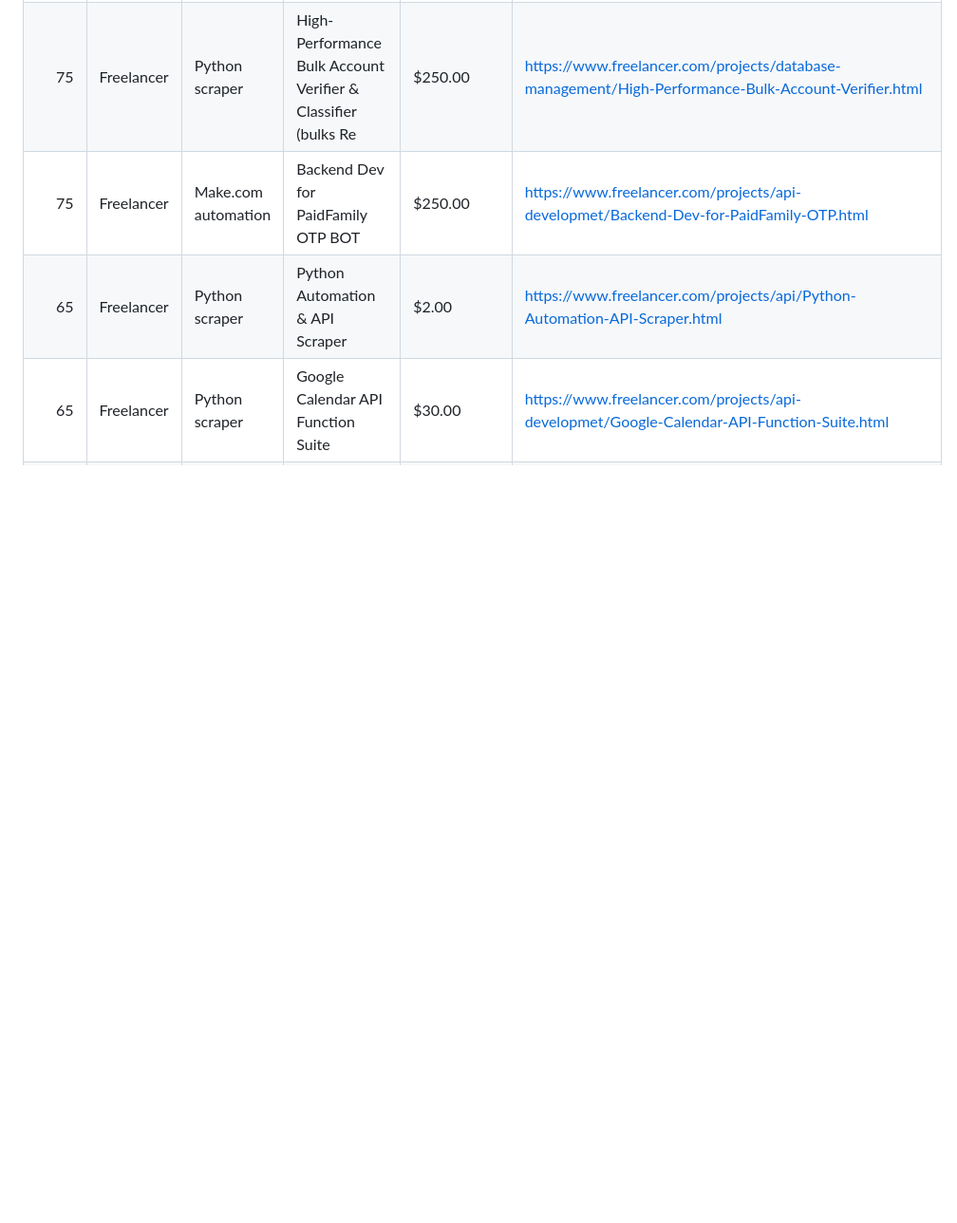
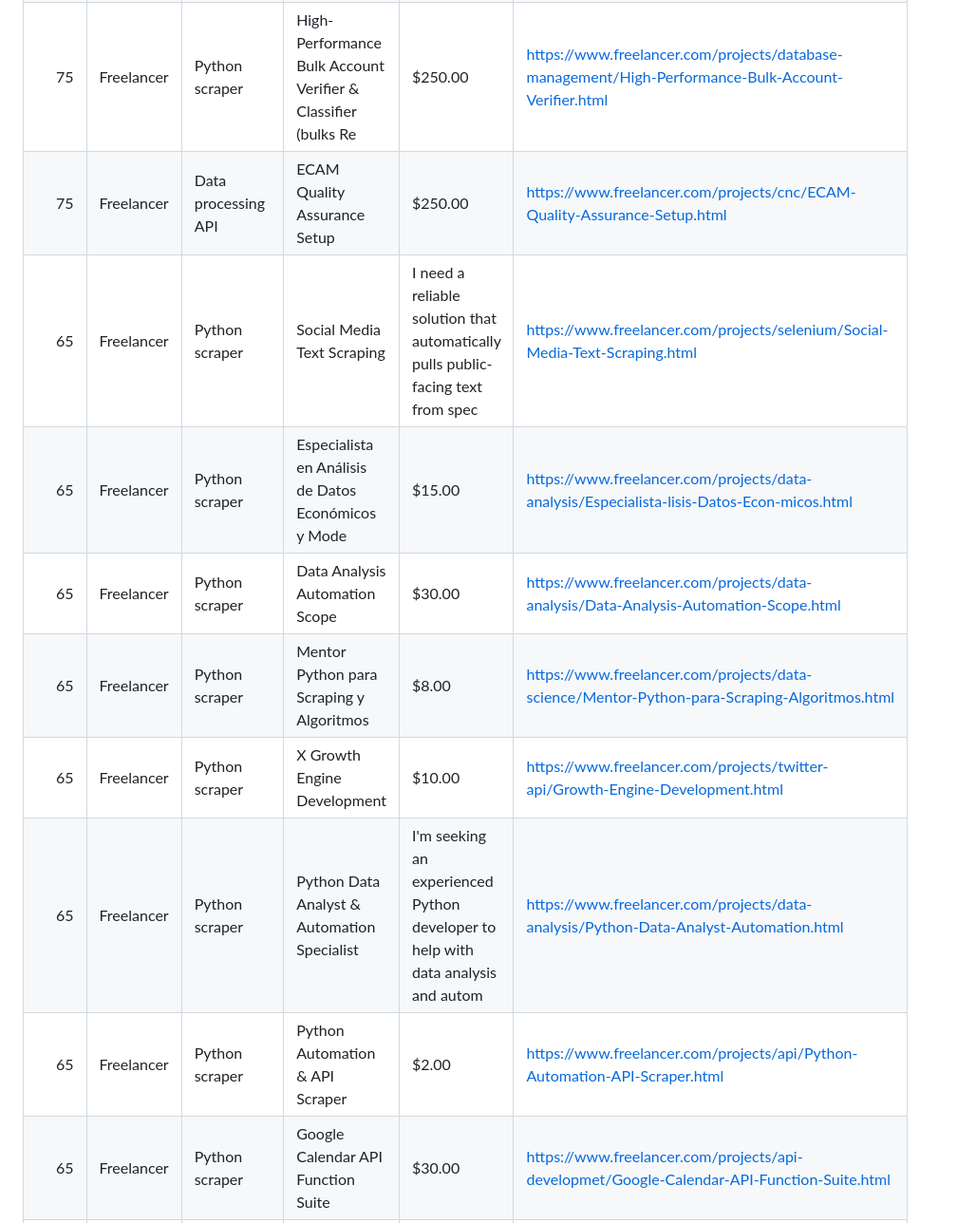
Before and after one commit to kaji-hemopo/telemetry, a Markdown page: agents/makoto/arbitrage_intel.md, the part around one of its changes. Shown at 95% size. Rendered like a GitHub page; blank space fills up the shorter version.

```diff
--- a/agents/makoto/arbitrage_intel.md
+++ b/agents/makoto/arbitrage_intel.md
@@ -57,6 +58,12 @@ Generated: 2026-04-20 23:33 JST
 | 75 | Freelancer | Python scraper | Robust Web Scraping for Product Data Extraction | $200.00 | https://www.freelancer.com/projects/laravel/Robust-Web-Scraping-for-Product.html |
 | 75 | Freelancer | Python scraper | High-Performance Bulk Account Verifier &amp; Classifier (bulks Re | $250.00 | https://www.freelancer.com/projects/database-management/High-Performance-Bulk-Account-Verifier.html |
-| 75 | Freelancer | Make.com automation | Backend Dev for PaidFamily OTP BOT | $250.00 | https://www.freelancer.com/projects/api-developmet/Backend-Dev-for-PaidFamily-OTP.html |
+| 75 | Freelancer | Data processing API | ECAM Quality Assurance Setup | $250.00 | https://www.freelancer.com/projects/cnc/ECAM-Quality-Assurance-Setup.html |
+| 65 | Freelancer | Python scraper | Social Media Text Scraping | I need a reliable solution that automatically pulls public-facing text from spec | https://www.freelancer.com/projects/selenium/Social-Media-Text-Scraping.html |
+| 65 | Freelancer | Python scraper | Especialista en An&aacute;lisis de Datos Econ&oacute;micos y Mode | $15.00 | https://www.freelancer.com/projects/data-analysis/Especialista-lisis-Datos-Econ-micos.html |
+| 65 | Freelancer | Python scraper | Data Analysis Automation Scope | $30.00 | https://www.freelancer.com/projects/data-analysis/Data-Analysis-Automation-Scope.html |
+| 65 | Freelancer | Python scraper | Mentor Python para Scraping y Algoritmos | $8.00 | https://www.freelancer.com/projects/data-science/Mentor-Python-para-Scraping-Algoritmos.html |
+| 65 | Freelancer | Python scraper | X Growth Engine Development | $10.00 | https://www.freelancer.com/projects/twitter-api/Growth-Engine-Development.html |
+| 65 | Freelancer | Python scraper | Python Data Analyst &amp; Automation Specialist | I'm seeking an experienced Python developer to help with data analysis and autom | https://www.freelancer.com/projects/data-analysis/Python-Data-Analyst-Automation.html |
 | 65 | Freelancer | Python scraper | Python Automation &amp; API Scraper | $2.00 | https://www.freelancer.com/projects/api/Python-Automation-API-Scraper.html |
 | 65 | Freelancer | Python scraper | Google Calendar API Function Suite | $30.00 | https://www.freelancer.com/projects/api-developmet/Google-Calendar-API-Function-Suite.html |
 | 65 | Freelancer | Python scraper | Mentor &amp; Project Sourcing Guide | I’m a Python full-stack developer who also loves DevOps on AWS and the emerging  | https://www.freelancer.com/projects/devops/Mentor-Project-Sourcing-Guide.html |
```
Also changed, not shown: other parts of agents/makoto/arbitrage_intel.md (+7 -13 lines).
